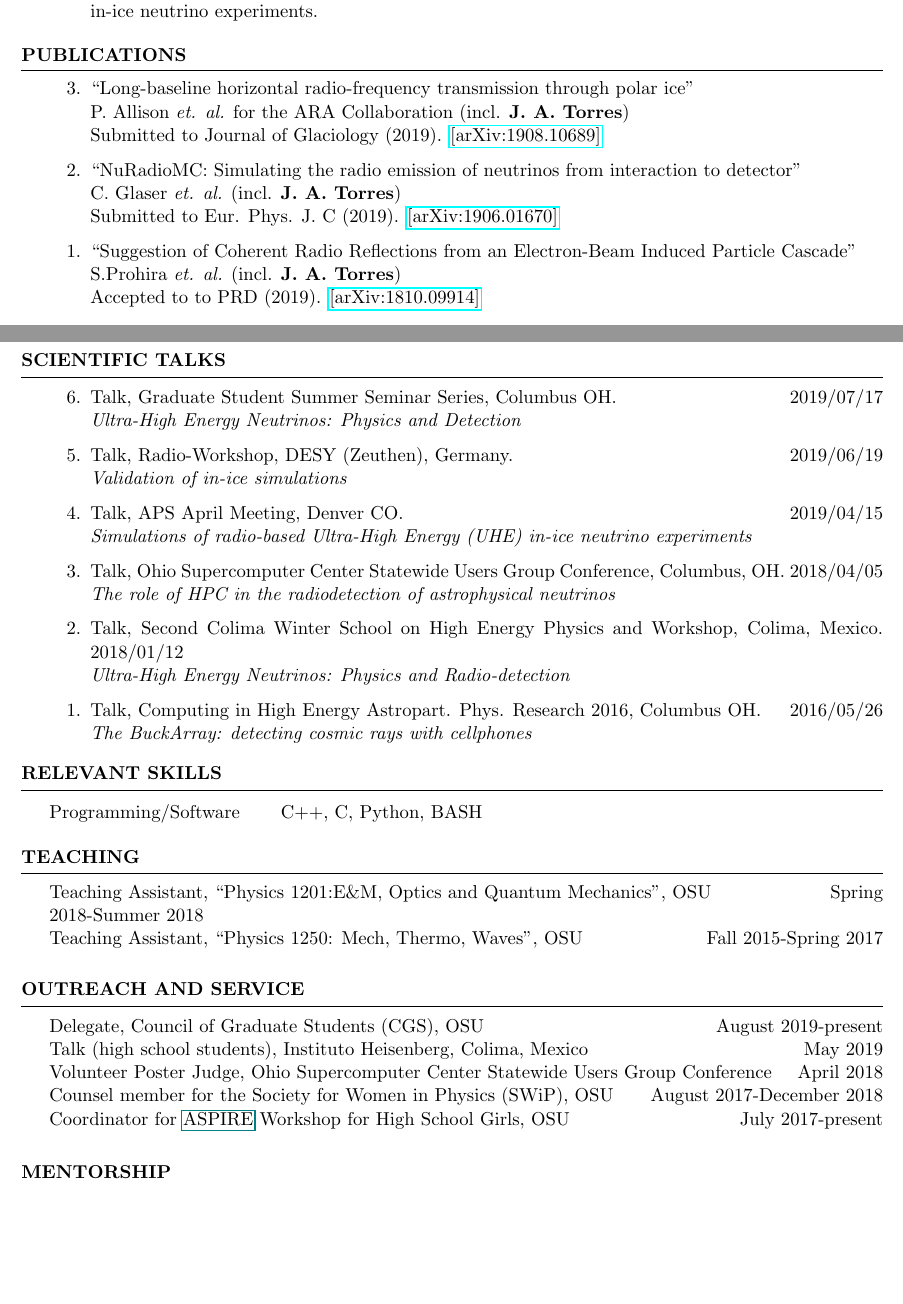
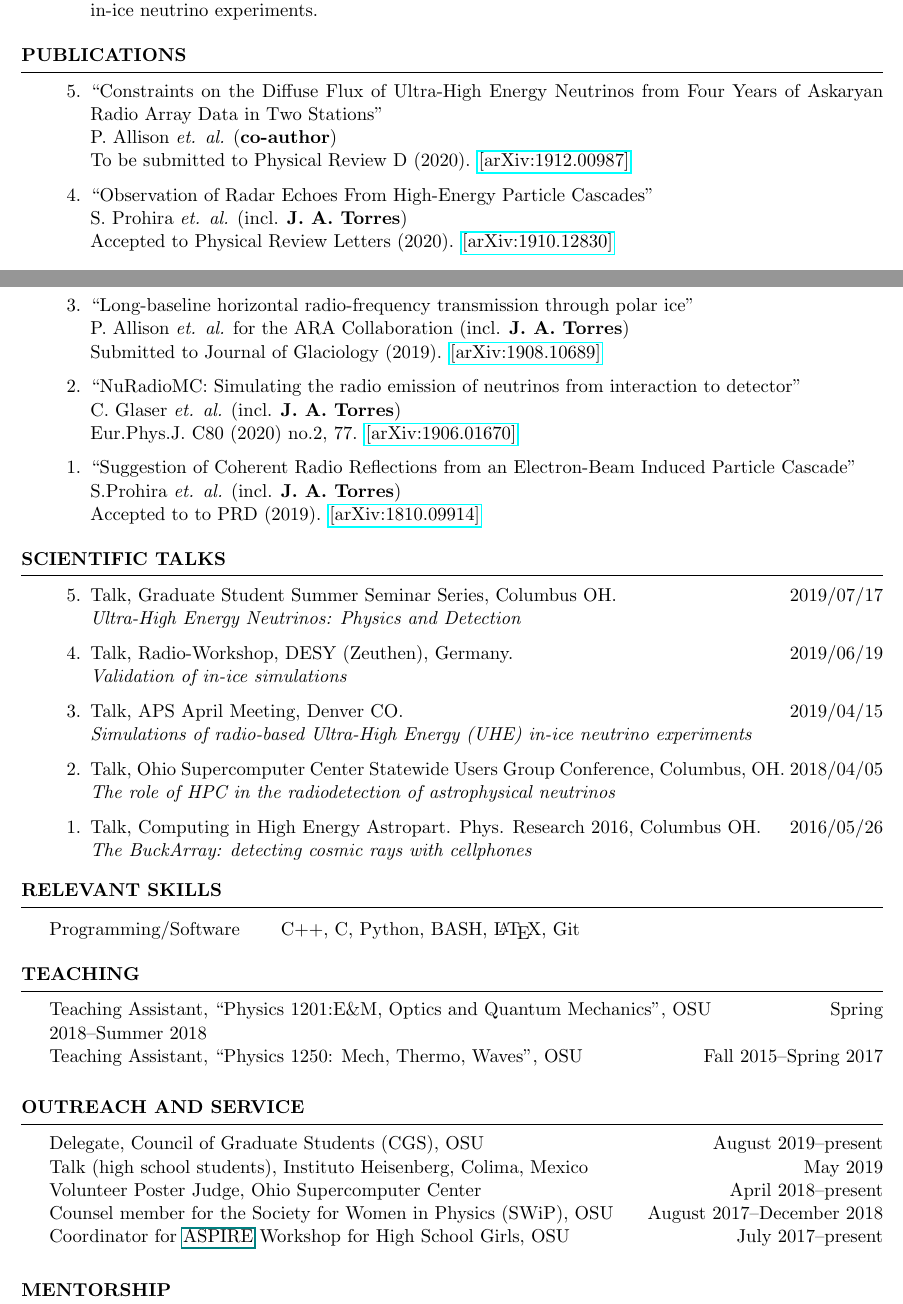
Before and after one commit to toej93/CV, a LaTeX CV (CV.tex): two parts of pages 1 and 2 of 2, joined at a grey line, cut so that both start at the same text, the shorter picture padded with empty space. Compiled offline with pdfLaTeX.

Commit message:
Updated CV, Feb 2020

```diff
--- a/CV.tex
+++ b/CV.tex
@@ -127,10 +127,15 @@ Experimental particle astrophysics PhD candidate at The Ohio State University wo
 %----------------------------------------------------------------------------------------
 \begin{rSection}{PUBLICATIONS}
 \begin{etaremune}%[leftmargin=0.64cm]
+ \item ``Constraints on the Diffuse Flux of Ultra-High Energy Neutrinos from Four Years of Askaryan Radio Array Data in Two Stations" \\
+ P. Allison {\it et. al.} ({\bf co-author})\\   To be submitted to Physical Review D (2020).  \href{https://arxiv.org/abs/1912.00987}{[arXiv:1912.00987]}
+
+ \item ``Observation of Radar Echoes From High-Energy Particle Cascades" \\
+ S. Prohira {\it et. al.} (incl. \textbf{J. A. Torres})\\    Accepted to Physical Review Letters (2020).  \href{https://arxiv.org/abs/1910.12830}{[arXiv:1910.12830]}
   \item ``Long-baseline horizontal radio-frequency transmission through polar ice" \\
  P. Allison {\it et. al.} for the ARA Collaboration (incl. \textbf{J. A. Torres})\\    Submitted to Journal of Glaciology (2019). \href{https://arxiv.org/abs/1908.10689}{[arXiv:1908.10689]}
   \item ``NuRadioMC: Simulating the radio emission of neutrinos from interaction to detector" \\
- C. Glaser {\it et. al.} (incl. \textbf{J. A. Torres})\\    Submitted to Eur. Phys. J. C (2019). \href{https://arxiv.org/abs/1906.01670}{[arXiv:1906.01670]}
+ C. Glaser {\it et. al.} (incl. \textbf{J. A. Torres})\\   Eur.Phys.J. C80 (2020) no.2, 77. \href{https://arxiv.org/abs/1906.01670}{[arXiv:1906.01670]}
   \item ``Suggestion of Coherent Radio Reflections from an Electron-Beam Induced Particle Cascade" \\
  S.Prohira {\it et. al.} (incl. \textbf{J. A. Torres})\\    Accepted to to PRD (2019). \href{https://arxiv.org/abs/1810.09914}{[arXiv:1810.09914]}
 
@@ -151,8 +156,8 @@ Experimental particle astrophysics PhD candidate at The Ohio State University wo
 {\em Simulations of radio-based Ultra-High Energy (UHE) in-ice neutrino experiments}
 \item Talk, Ohio Supercomputer Center Statewide Users Group Conference, Columbus, OH. \hfill 2018/04/05 \\
 {\em The role of HPC in the radiodetection of astrophysical neutrinos}
-\item Talk, Second Colima Winter School on High Energy Physics and Workshop, Colima, Mexico. \hfill 2018/01/12 \\
-{\em Ultra-High Energy Neutrinos: Physics and Radio-detection}
+%\item Talk, Second Colima Winter School on High Energy Physics and Workshop, Colima, Mexico. \hfill 2018/01/12 \\
+%{\em Ultra-High Energy Neutrinos: Physics and Radio-detection}
 \item Talk, Computing in High Energy Astropart. Phys. Research 2016, Columbus OH. \hfill 2016/05/26 \\
 {\em The BuckArray: detecting cosmic rays with cellphones}
  \end{etaremune}
@@ -164,7 +169,7 @@ Experimental particle astrophysics PhD candidate at The Ohio State University wo
 %----------------------------------------------------------------------------------------
 \begin{rSection}{RELEVANT SKILLS}
 \begin{tabular}{@{}l l l@{}}
- Programming/Software & & C++, C, Python, BASH \\
+ Programming/Software & & C++, C, Python, BASH,  \LaTeX, Git\\
 \end{tabular}
 \end{rSection}
 
@@ -172,8 +177,8 @@ Experimental particle astrophysics PhD candidate at The Ohio State University wo
 %	PUBLICATIONS
 %----------------------------------------------------------------------------------------
 \begin{rSection}{TEACHING}
-Teaching Assistant, ``Physics 1201:E\&M, Optics and Quantum Mechanics", OSU \hfill {Spring 2018-Summer 2018}\\
-Teaching Assistant, ``Physics 1250: Mech, Thermo, Waves", OSU \hfill {Fall 2015-Spring 2017}\\
+Teaching Assistant, ``Physics 1201:E\&M, Optics and Quantum Mechanics", OSU \hfill {Spring 2018--Summer 2018}\\
+Teaching Assistant, ``Physics 1250: Mech, Thermo, Waves", OSU \hfill {Fall 2015--Spring 2017}\\
 \end{rSection}
 \vspace{-0.35cm}
 
@@ -181,11 +186,11 @@ Teaching Assistant, ``Physics 1250: Mech, Thermo, Waves", OSU \hfill {Fall 2015-
 %	OUTREACH
 %----------------------------------------------------------------------------------------
 \begin{rSection}{OUTREACH AND SERVICE}
-Delegate, Council of Graduate Students (CGS), OSU \hfill August 2019-present\\
+Delegate, Council of Graduate Students (CGS), OSU \hfill August 2019--present\\
 Talk (high school students), Instituto Heisenberg, Colima, Mexico  \hfill May 2019\\
-Volunteer Poster Judge, Ohio Supercomputer Center Statewide Users Group Conference \hfill April 2018\\
-Counsel member for the Society for Women in Physics (SWiP), OSU \hfill August 2017-December 2018\\
-Coordinator for \href{u.osu.edu/aspire}{ASPIRE} Workshop for High School Girls, OSU \hfill July 2017-present\\
+Volunteer Poster Judge, Ohio Supercomputer Center  \hfill April 2018--present\\
+Counsel member for the Society for Women in Physics (SWiP), OSU \hfill August 2017--December 2018\\
+Coordinator for \href{u.osu.edu/aspire}{ASPIRE} Workshop for High School Girls, OSU \hfill July 2017--present\\
 \end{rSection}
 \vspace{-0.30cm}
  %----------------------------------------------------------------------------------------
```
Also changed, not shown: CV.pdf, CV.tex (6 more changed lines), 3 other files.
